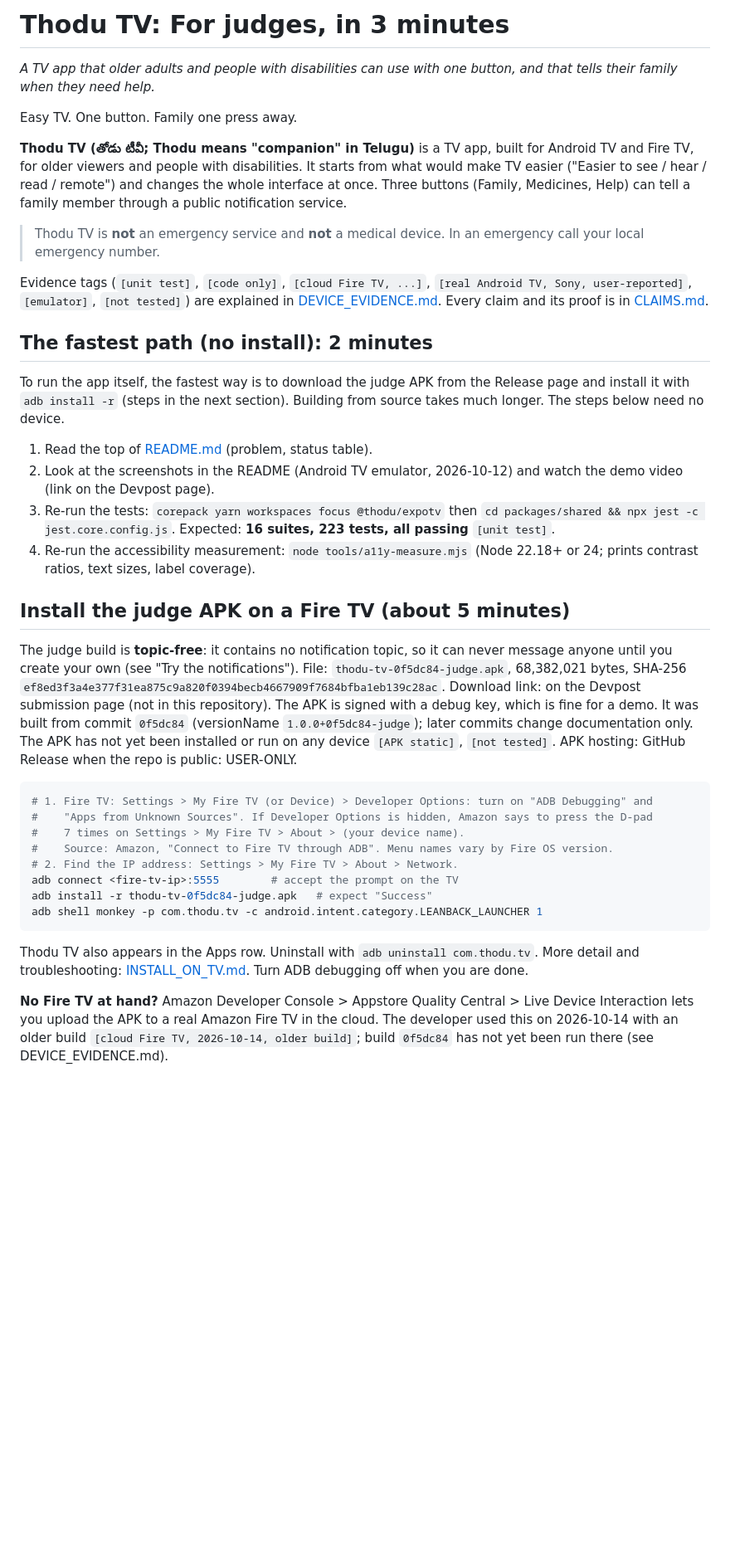
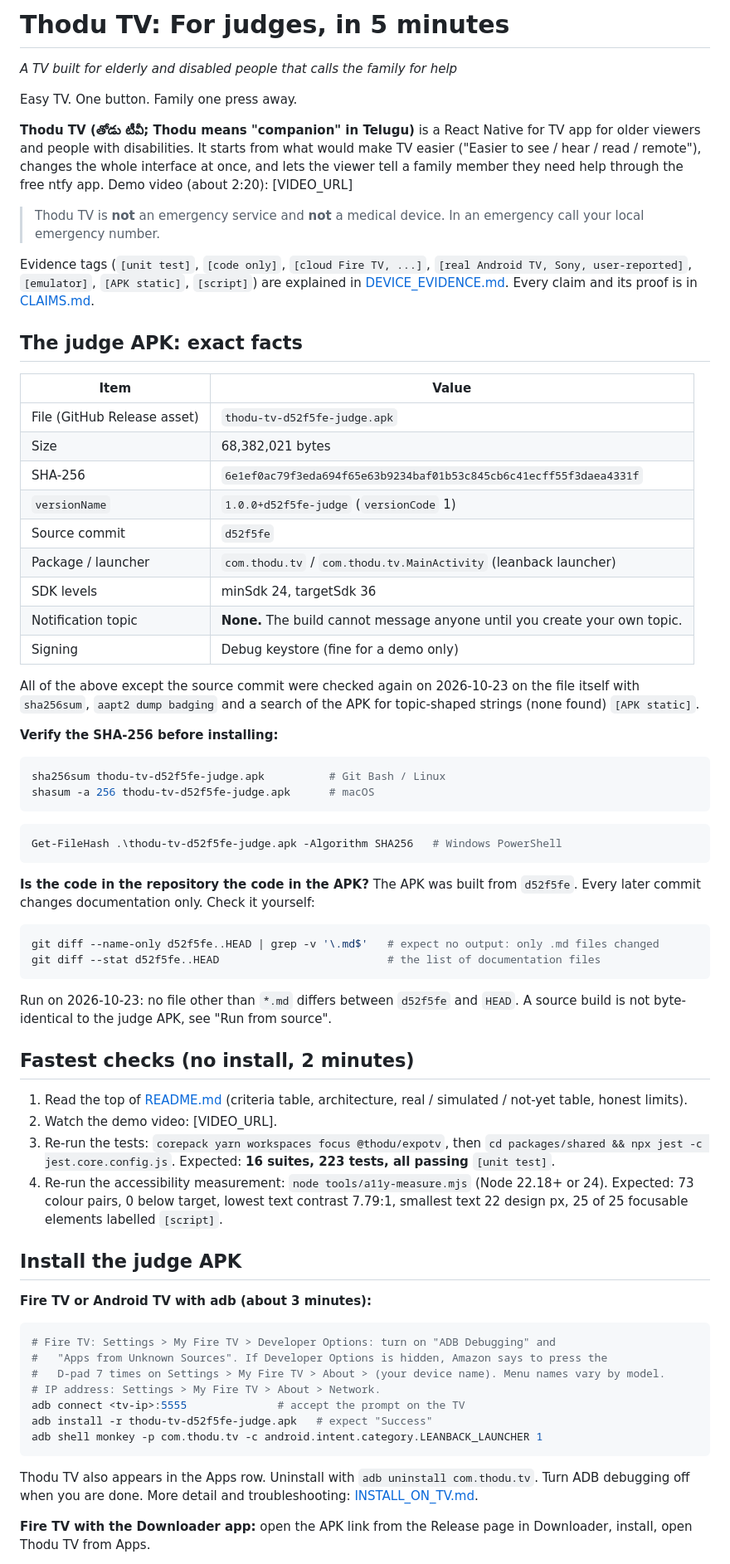
Before and after one commit to survivepathuri/thodu-tv, a Markdown page: docs/JUDGES.md, the part around one of its changes. Shown at 83% size. GitHub-like rendering; blank space fills up the shorter version.

Commit message:
docs: judge guide with exact APK facts and verification, About box text
Co-Authored-By: Claude Sonnet 5.5 <noreply@anthropic.com>

````diff
--- a/docs/JUDGES.md
+++ b/docs/JUDGES.md
@@ -1,39 +1,71 @@
-# Thodu TV: For judges, in 3 minutes
-*A TV app that older adults and people with disabilities can use with one button, and that tells their family when they need help.*
+# Thodu TV: For judges, in 5 minutes
+*A TV built for elderly and disabled people that calls the family for help*
 
 Easy TV. One button. Family one press away.
 
-**Thodu TV (తోడు టీవీ; Thodu means "companion" in Telugu)** is a TV app, built for Android TV and Fire TV, for older viewers and people with disabilities. It starts from what would make TV easier ("Easier to see / hear / read / remote") and changes the whole interface at once. Three buttons (Family, Medicines, Help) can tell a family member through a public notification service.
+**Thodu TV (తోడు టీవీ; Thodu means "companion" in Telugu)** is a React Native for TV app for older viewers and people with disabilities. It starts from what would make TV easier ("Easier to see / hear / read / remote"), changes the whole interface at once, and lets the viewer tell a family member they need help through the free ntfy app. Demo video (about 2:20): [VIDEO_URL]
 
 > Thodu TV is **not** an emergency service and **not** a medical device. In an emergency call your local emergency number.
 
-Evidence tags (`[unit test]`, `[code only]`, `[cloud Fire TV, ...]`, `[real Android TV, Sony, user-reported]`, `[emulator]`, `[not tested]`) are explained in [DEVICE_EVIDENCE.md](DEVICE_EVIDENCE.md). Every claim and its proof is in [CLAIMS.md](CLAIMS.md).
+Evidence tags (`[unit test]`, `[code only]`, `[cloud Fire TV, ...]`, `[real Android TV, Sony, user-reported]`, `[emulator]`, `[APK static]`, `[script]`) are explained in [DEVICE_EVIDENCE.md](DEVICE_EVIDENCE.md). Every claim and its proof is in [CLAIMS.md](CLAIMS.md).
 
-## The fastest path (no install): 2 minutes
+## The judge APK: exact facts
 
-To run the app itself, the fastest way is to download the judge APK from the Release page and install it with `adb install -r` (steps in the next section). Building from source takes much longer. The steps below need no device.
+| Item | Value |
+|---|---|
+| File (GitHub Release asset) | `thodu-tv-d52f5fe-judge.apk` |
+| Size | 68,382,021 bytes |
+| SHA-256 | `6e1ef0ac79f3eda694f65e63b9234baf01b53c845cb6c41ecff55f3daea4331f` |
+| `versionName` | `1.0.0+d52f5fe-judge` (`versionCode` 1) |
+| Source commit | `d52f5fe` |
+| Package / launcher | `com.thodu.tv` / `com.thodu.tv.MainActivity` (leanback launcher) |
+| SDK levels | minSdk 24, targetSdk 36 |
+| Notification topic | **None.** The build cannot message anyone until you create your own topic. |
+| Signing | Debug keystore (fine for a demo only) |
 
-1. Read the top of [README.md](../README.md) (problem, status table).
-2. Look at the screenshots in the README (Android TV emulator, 2026-10-12) and watch the demo video (link on the Devpost page).
-3. Re-run the tests: `corepack yarn workspaces focus @thodu/expotv` then `cd packages/shared && npx jest -c jest.core.config.js`. Expected: **16 suites, 223 tests, all passing** `[unit test]`.
-4. Re-run the accessibility measurement: `node tools/a11y-measure.mjs` (Node 22.18+ or 24; prints contrast ratios, text sizes, label coverage).
+All of the above except the source commit were checked again on 2026-10-23 on the file itself with `sha256sum`, `aapt2 dump badging` and a search of the APK for topic-shaped strings (none found) `[APK static]`.
 
-## Install the judge APK on a Fire TV (about 5 minutes)
-
-The judge build is **topic-free**: it contains no notification topic, so it can never message anyone until you create your own (see "Try the notifications"). File: `thodu-tv-0f5dc84-judge.apk`, 68,382,021 bytes, SHA-256 `ef8ed3f3a4e377f31ea875c9a820f0394becb4667909f7684bfba1eb139c28ac`. Download link: on the Devpost submission page (not in this repository). The APK is signed with a debug key, which is fine for a demo. It was built from commit `0f5dc84` (versionName `1.0.0+0f5dc84-judge`); later commits change documentation only. The APK has not yet been installed or run on any device `[APK static]`, `[not tested]`. APK hosting: GitHub Release when the repo is public: USER-ONLY.
+**Verify the SHA-256 before installing:**
 
 ```bash
-# 1. Fire TV: Settings > My Fire TV (or Device) > Developer Options: turn on "ADB Debugging" and
-#    "Apps from Unknown Sources". If Developer Options is hidden, Amazon says to press the D-pad
-#    7 times on Settings > My Fire TV > About > (your device name).
-#    Source: Amazon, "Connect to Fire TV through ADB". Menu names vary by Fire OS version.
-# 2. Find the IP address: Settings > My Fire TV > About > Network.
-adb connect <fire-tv-ip>:5555        # accept the prompt on the TV
-adb install -r thodu-tv-0f5dc84-judge.apk   # expect "Success"
+sha256sum thodu-tv-d52f5fe-judge.apk          # Git Bash / Linux
+shasum -a 256 thodu-tv-d52f5fe-judge.apk      # macOS
+```
+```powershell
+Get-FileHash .\thodu-tv-d52f5fe-judge.apk -Algorithm SHA256   # Windows PowerShell
+```
+
+**Is the code in the repository the code in the APK?** The APK was built from `d52f5fe`. Every later commit changes documentation only. Check it yourself:
+
+```bash
+git diff --name-only d52f5fe..HEAD | grep -v '\.md$'   # expect no output: only .md files changed
+git diff --stat d52f5fe..HEAD                          # the list of documentation files
+```
+
+Run on 2026-10-23: no file other than `*.md` differs between `d52f5fe` and `HEAD`. A source build is not byte-identical to the judge APK, see "Run from source".
+
+## Fastest checks (no install, 2 minutes)
+
+1. Read the top of [README.md](../README.md) (criteria table, architecture, real / simulated / not-yet table, honest limits).
+2. Watch the demo video: [VIDEO_URL].
+3. Re-run the tests: `corepack yarn workspaces focus @thodu/expotv`, then `cd packages/shared && npx jest -c jest.core.config.js`. Expected: **16 suites, 223 tests, all passing** `[unit test]`.
+4. Re-run the accessibility measurement: `node tools/a11y-measure.mjs` (Node 22.18+ or 24). Expected: 73 colour pairs, 0 below target, lowest text contrast 7.79:1, smallest text 22 design px, 25 of 25 focusable elements labelled `[script]`.
+
+## Install the judge APK
+
+**Fire TV or Android TV with adb (about 3 minutes):**
+
+```bash
+# Fire TV: Settings > My Fire TV > Developer Options: turn on "ADB Debugging" and
+#   "Apps from Unknown Sources". If Developer Options is hidden, Amazon says to press the
+#   D-pad 7 times on Settings > My Fire TV > About > (your device name). Menu names vary by model.
+# IP address: Settings > My Fire TV > About > Network.
+adb connect <tv-ip>:5555              # accept the prompt on the TV
+adb install -r thodu-tv-d52f5fe-judge.apk   # expect "Success"
 adb shell monkey -p com.thodu.tv -c android.intent.category.LEANBACK_LAUNCHER 1
 ```
 
-Thodu TV also appears in the Apps row. Uninstall with `adb uninstall com.thodu.tv`. More detail and troubleshooting: [INSTALL_ON_TV.md](INSTALL_ON_TV.md). Turn ADB debugging off when you are done.
+Thodu TV also appears in the Apps row. Uninstall with `adb uninstall com.thodu.tv`. Turn ADB debugging off when you are done. More detail and troubleshooting: [INSTALL_ON_TV.md](INSTALL_ON_TV.md).
 
-**No Fire TV at hand?** Amazon Developer Console > Appstore Quality Central > Live Device Interaction lets you upload the APK to a real Amazon Fire TV in the cloud. The developer used this on 2026-10-14 with an older build `[cloud Fire TV, 2026-10-14, older build]`; build `0f5dc84` has not yet been run there (see DEVICE_EVIDENCE.md).
+**Fire TV with the Downloader app:** open the APK link from the Release page in Downloader, install, open Thodu TV from Apps.
 
````
Also changed, not shown: other parts of docs/JUDGES.md (+42 -54 lines), docs/REPO_ABOUT.md (added, +23 -0 lines).
